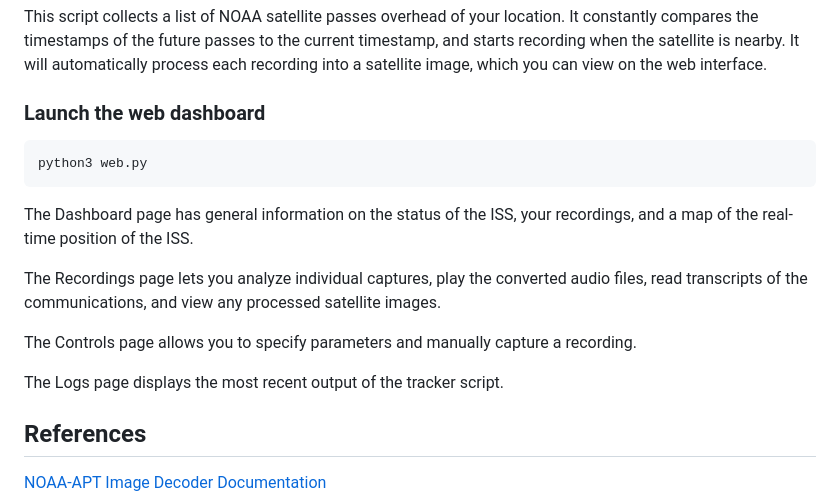
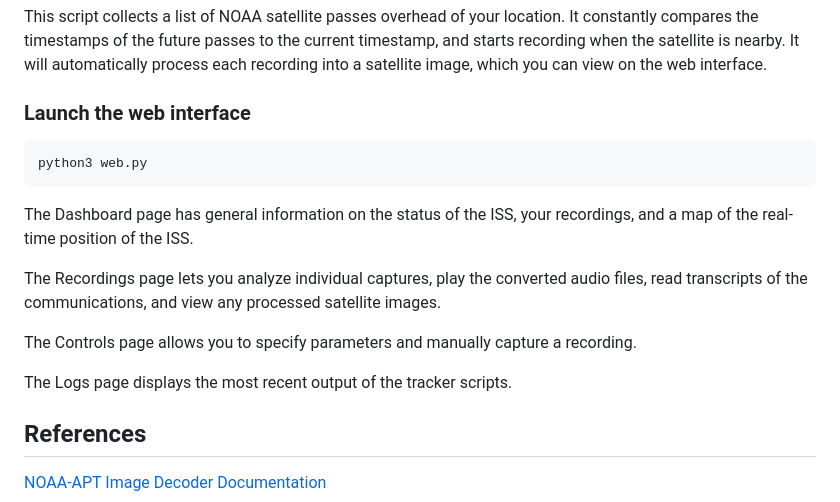
Before and after one commit to Un1xG0d/StarStream, a Markdown page: README.md, the part around the change. Rendered like a GitHub page.

````diff
--- a/README.md
+++ b/README.md
@@ -82,7 +82,7 @@ python3 tracker_noaa.py &
 
 This script collects a list of NOAA satellite passes overhead of your location. It constantly compares the timestamps of the future passes to the current timestamp, and starts recording when the satellite is nearby. It will automatically process each recording into a satellite image, which you can view on the web interface.
 
-### Launch the web dashboard
+### Launch the web interface
 ```
 python3 web.py
 ```
@@ -93,7 +93,7 @@ The Recordings page lets you analyze individual captures, play the converted aud
 
 The Controls page allows you to specify parameters and manually capture a recording.
 
-The Logs page displays the most recent output of the tracker script.
+The Logs page displays the most recent output of the tracker scripts.
 
 ## References
 [NOAA-APT Image Decoder Documentation](https://noaa-apt.mbernardi.com.ar/usage.html#terminal-1)
````
